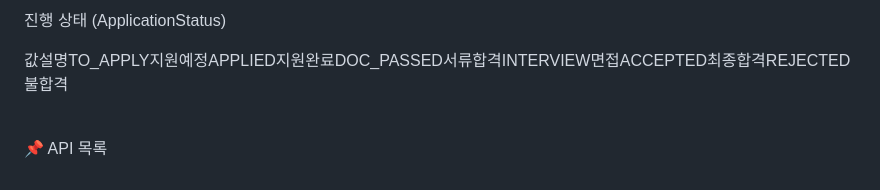
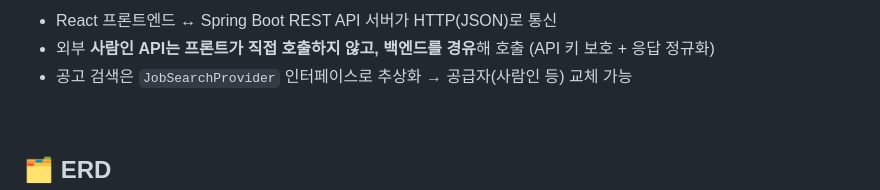
Before and after one commit to Bin-925/job-application-tracker, a Markdown page: README.md, the part around one of its changes. Drawn GitHub-style.

```diff
--- a/README.md
+++ b/README.md
@@ -57,10 +65,9 @@ Application — 지원 현황 (회사·직무·진행상태·일정·출처)
 
-
-진행 상태 (ApplicationStatus)
-
-값설명TO_APPLY지원예정APPLIED지원완료DOC_PASSED서류합격INTERVIEW면접ACCEPTED최종합격REJECTED불합격
+- React 프론트엔드 ↔ Spring Boot REST API 서버가 HTTP(JSON)로 통신
+- 외부 **사람인 API는 프론트가 직접 호출하지 않고, 백엔드를 경유**해 호출 (API 키 보호 + 응답 정규화)
+- 공고 검색은 `JobSearchProvider` 인터페이스로 추상화 → 공급자(사람인 등) 교체 가능
 
 <br/>
-📌 API 목록
 
+## 🗂️ ERD
 
```
Also changed, not shown: other parts of README.md (+161 -58 lines).
